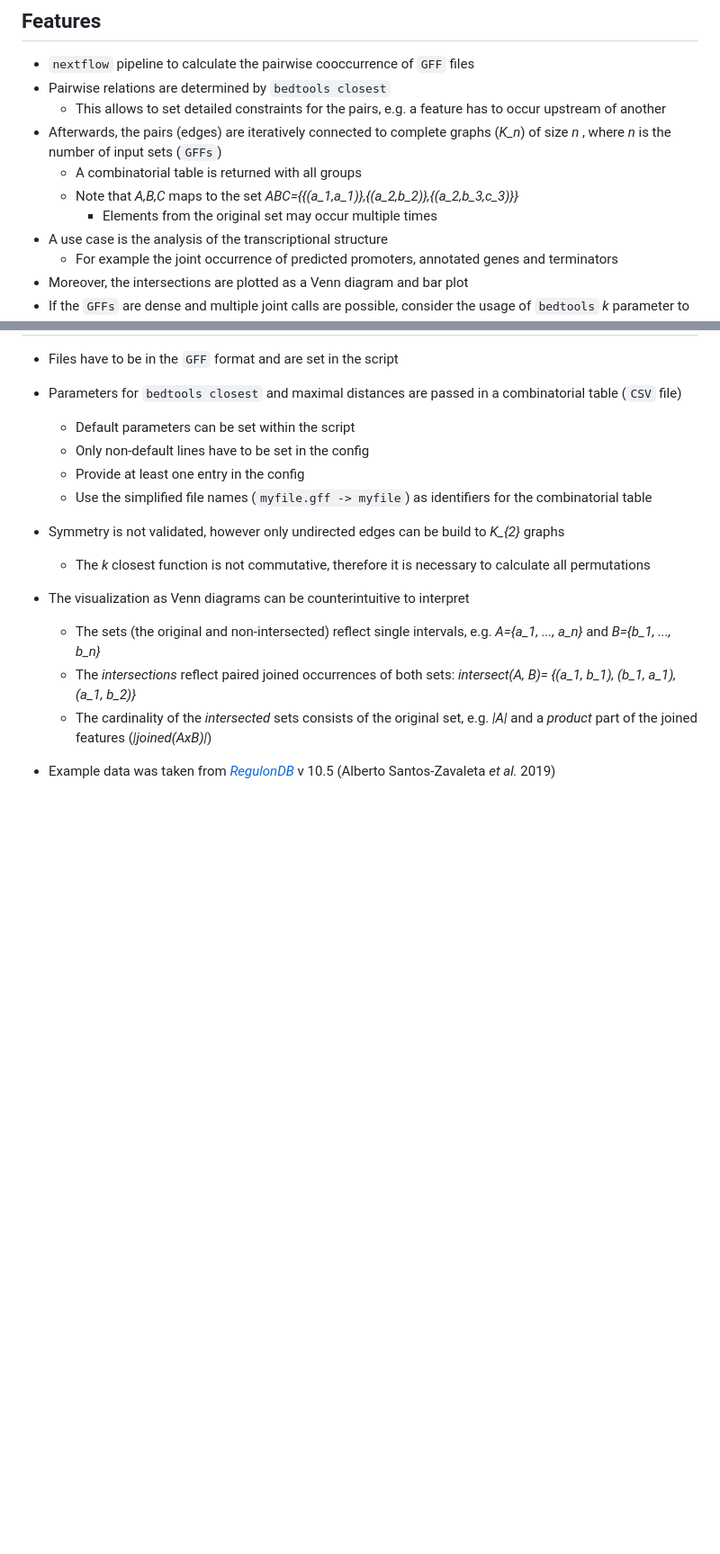
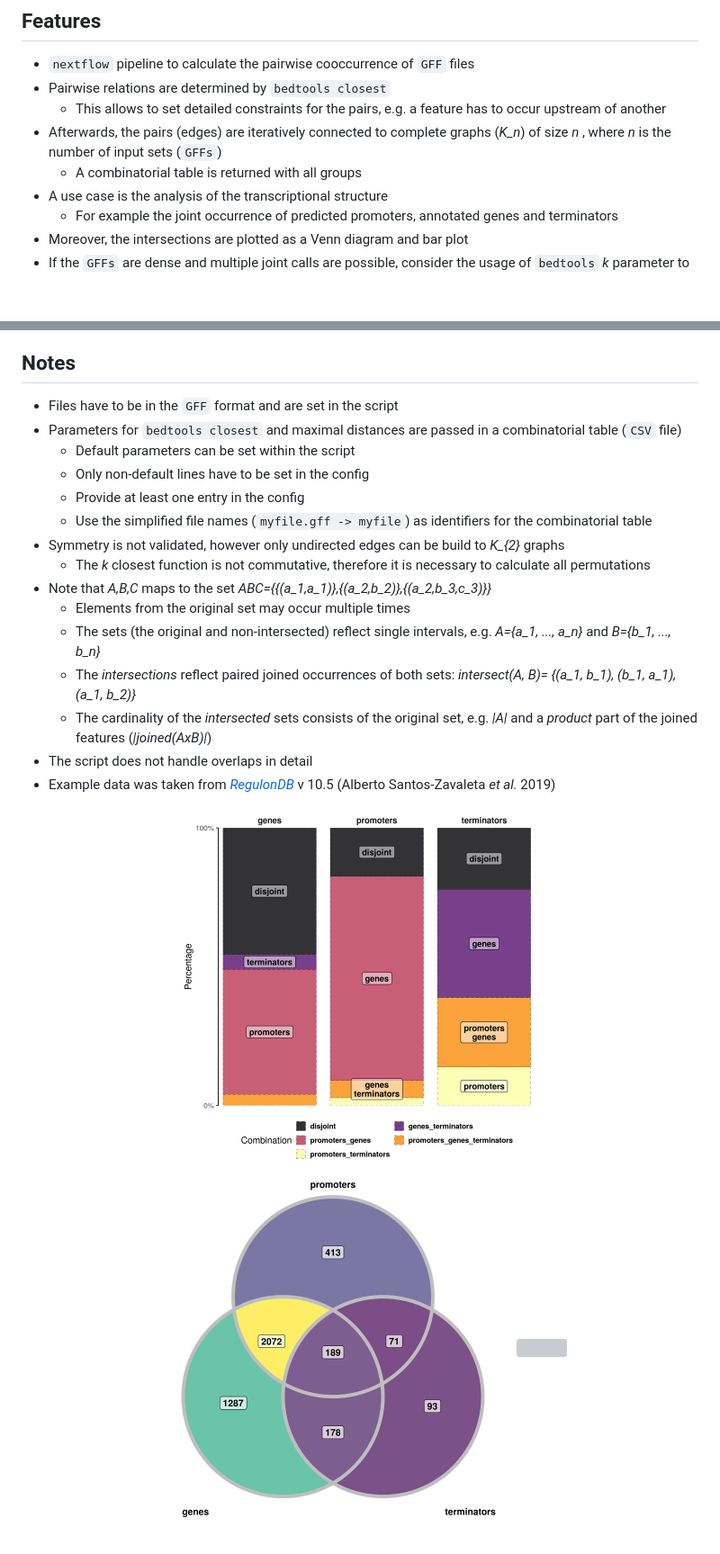
Before and after one commit to ckaipf/cooccurence, a Markdown page: README.md, 2 parts joined by grey strips. Shown at 90% size. Drawn GitHub-style; pictures changed too: example_run_RegulonDB_barPlot.png, example_run_RegulonDB_venn.png; blank space fills up the shorter version; grey boxes are pictures that could not be loaded.

Commit message:
closes #2; additionaly study the order of the elements

```diff
--- a/README.md
+++ b/README.md
@@ -12,8 +8,6 @@
     * This allows to set detailed constraints for the pairs, e.g. a feature has to occur upstream of another
 * Afterwards, the pairs (edges) are iteratively connected to complete graphs (*K_n*) of size *n* , where *n* is the number of input sets (`GFFs`)
    * A combinatorial table is returned with all groups
-   * Note that *A,B,C* maps to the set *ABC={{(a_1,a_1)},{(a_2,b_2)},{(a_2,b_3,c_3)}}*
-      * Elements from the original set may occur multiple times
 * A use case is the analysis of the transcriptional structure
     * For example the joint occurrence of predicted promoters, annotated genes and terminators
 * Moreover, the intersections are plotted as a Venn diagram and bar plot
@@ -56,9 +50,17 @@ nextflow main.nf -entry plot
     * Use the simplified file names (`myfile.gff -> myfile`) as identifiers for the combinatorial table
  * Symmetry is not validated, however only undirected edges can be build to *K_{2}* graphs
     * The *k* closest function is not commutative, therefore it is necessary to calculate all permutations
- * The visualization as Venn diagrams can be counterintuitive to interpret
+  * Note that *A,B,C* maps to the set *ABC={{(a_1,a_1)},{(a_2,b_2)},{(a_2,b_3,c_3)}}*
+      * Elements from the original set may occur multiple times
     * The sets (the original and non-intersected) reflect single intervals, e.g. *A={a_1, ..., a_n}* and *B={b_1, ..., b_n}*
     * The *intersections* reflect paired joined occurrences of both sets: *intersect(A, B)= {(a_1, b_1), (b_1, a_1), (a_1, b_2)}*
     * The cardinality of the *intersected* sets consists of the original set, e.g. *|A|* and a *product* part of the joined features (*|joined(AxB)|*)
+* The script does not handle overlaps in detail
+* Example data was taken from [*RegulonDB*](https://regulondb.ccg.unam.mx/menu/using_regulondb/terms_and_conditions/citing_conditions/index.jsp#) v 10.5 (Alberto Santos-Zavaleta *et al.* 2019)
 
-* Example data was taken from [*RegulonDB*](https://regulondb.ccg.unam.mx/menu/using_regulondb/terms_and_conditions/citing_conditions/index.jsp#) v 10.5 (Alberto Santos-Zavaleta *et al.* 2019)
+
+<p align="center">
+<img src="example_run_RegulonDB_barPlot.png" width="400" height="400">
+<img src="example_run_RegulonDB_venn.png"  width="400" height="400">
+<img src="example_run_RegulonDB_freq_of_orders.png">
+</p>
```
Also changed, not shown: other parts of README.md (+0 -4 lines), 2 other files.
